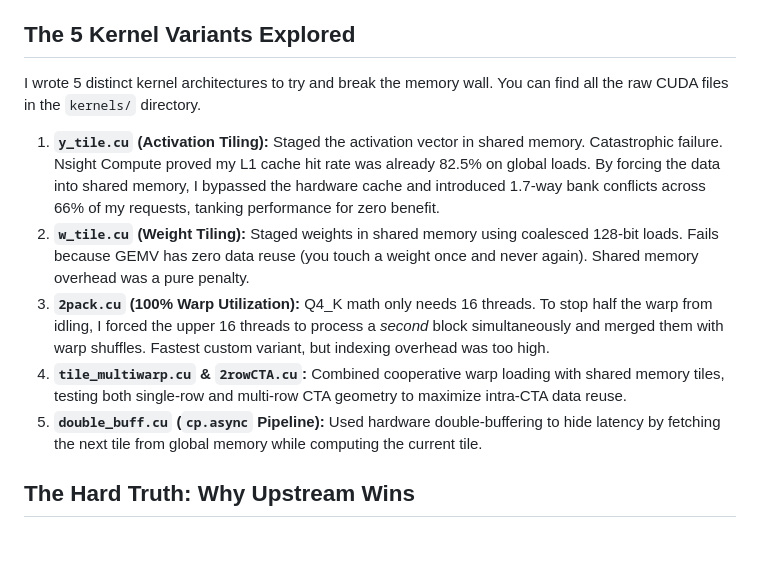
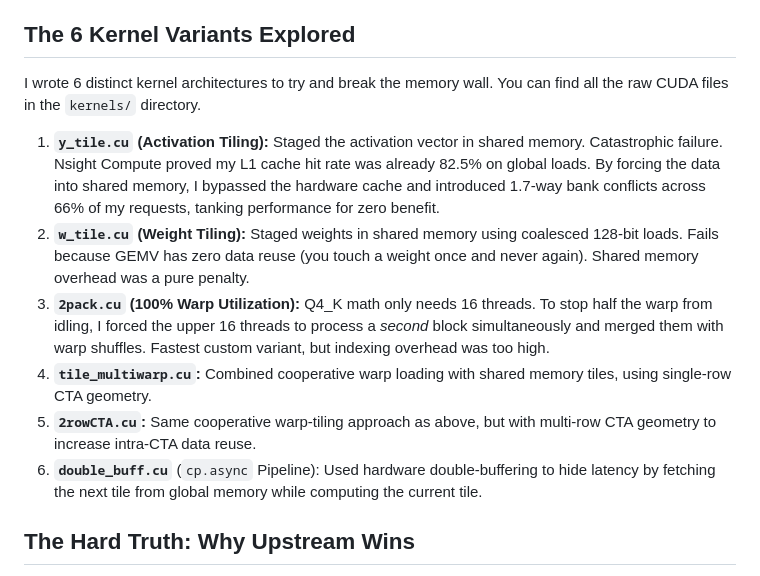
Before and after one commit to vijay-kodamalla/gemv-q4_k-optimization, a Markdown page: README.md, the part around the change. Drawn GitHub-style; blank space fills up the shorter version.

Commit message:
Fix kernel variant count: 5 to 6, split combined tile_multiwarp/2rowCTA entry

```diff
--- a/README.md
+++ b/README.md
@@ -19,15 +19,16 @@ I went to work building my own custom kernels to beat the upstream `llama.cpp` i
 * **Nuclear Debugging:** Early asynchronous pipeline tests failed silently, so I had to inject synchronous error traps directly into the production hot path just to catch the GPU driver dropping my launch commands.
 * **Dynamic Batching:** I used a 2D Grid Launch (`blockIdx.y`) so the exact same kernel binary could handle single-token decoding or small batch prefill (Batch 1, 2, 3, 4) without falling back to a slower path.
 
-## The 5 Kernel Variants Explored
+## The 6 Kernel Variants Explored
 
-I wrote 5 distinct kernel architectures to try and break the memory wall. You can find all the raw CUDA files in the `kernels/` directory.
+I wrote 6 distinct kernel architectures to try and break the memory wall. You can find all the raw CUDA files in the `kernels/` directory.
 
 1. **`y_tile.cu` (Activation Tiling):** Staged the activation vector in shared memory. Catastrophic failure. Nsight Compute proved my L1 cache hit rate was already 82.5% on global loads. By forcing the data into shared memory, I bypassed the hardware cache and introduced 1.7-way bank conflicts across 66% of my requests, tanking performance for zero benefit.
 2. **`w_tile.cu` (Weight Tiling):** Staged weights in shared memory using coalesced 128-bit loads. Fails because GEMV has zero data reuse (you touch a weight once and never again). Shared memory overhead was a pure penalty.
 3. **`2pack.cu` (100% Warp Utilization):** Q4_K math only needs 16 threads. To stop half the warp from idling, I forced the upper 16 threads to process a *second* block simultaneously and merged them with warp shuffles. Fastest custom variant, but indexing overhead was too high.
-4. **`tile_multiwarp.cu` & `2rowCTA.cu`:** Combined cooperative warp loading with shared memory tiles, testing both single-row and multi-row CTA geometry to maximize intra-CTA data reuse.
-5. **`double_buff.cu` (`cp.async` Pipeline):** Used hardware double-buffering to hide latency by fetching the next tile from global memory while computing the current tile.
+4. **`tile_multiwarp.cu`:** Combined cooperative warp loading with shared memory tiles, using single-row CTA geometry.
+5. **`2rowCTA.cu`:** Same cooperative warp-tiling approach as above, but with multi-row CTA geometry to increase intra-CTA data reuse.
+6. **`double_buff.cu`** (`cp.async` Pipeline): Used hardware double-buffering to hide latency by fetching the next tile from global memory while computing the current tile.
 
 ## The Hard Truth: Why Upstream Wins
 
```
